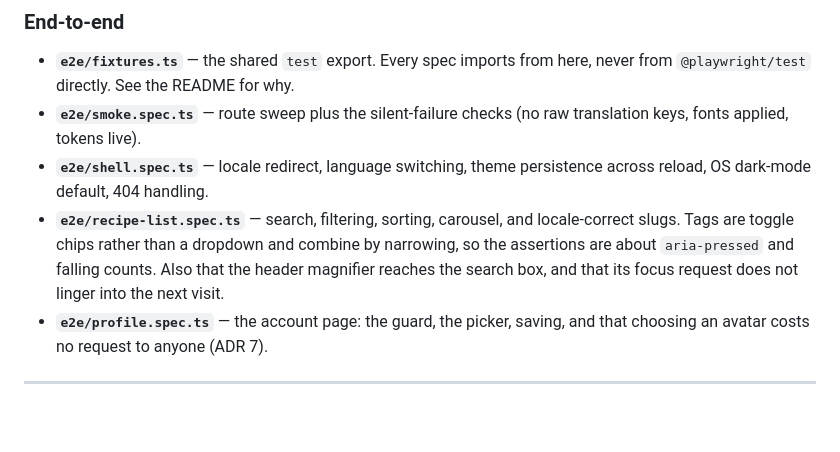
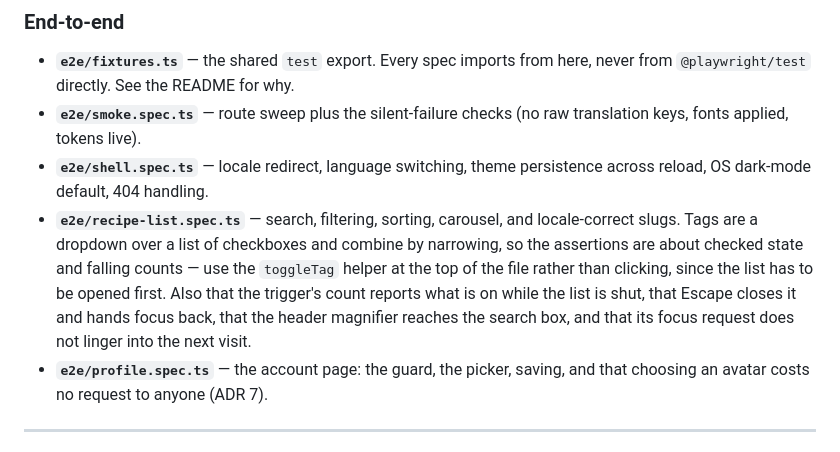
Before and after one commit to CodingHedi/BonAppHedi, a Markdown page: TESTING.md, the part around the change. Drawn GitHub-style; blank space fills up the shorter version.

Commit message:
docs: the tag filter is a list, an hour after being called chips
TESTING.md described the chip row that the review replaced. Left alone
it would send the next person clicking a tag by name, which no longer
selects anything because the list has to be opened first.

```diff
--- a/TESTING.md
+++ b/TESTING.md
@@ -60,10 +60,13 @@ the DOM a visitor actually gets.
 - **`e2e/shell.spec.ts`** — locale redirect, language switching, theme
   persistence across reload, OS dark-mode default, 404 handling.
 - **`e2e/recipe-list.spec.ts`** — search, filtering, sorting, carousel, and
-  locale-correct slugs. Tags are toggle chips rather than a dropdown and combine
-  by narrowing, so the assertions are about `aria-pressed` and falling counts.
-  Also that the header magnifier reaches the search box, and that its focus
-  request does not linger into the next visit.
+  locale-correct slugs. Tags are a dropdown over a list of checkboxes and combine
+  by narrowing, so the assertions are about checked state and falling counts —
+  use the `toggleTag` helper at the top of the file rather than clicking, since
+  the list has to be opened first. Also that the trigger's count reports what is
+  on while the list is shut, that Escape closes it and hands focus back, that the
+  header magnifier reaches the search box, and that its focus request does not
+  linger into the next visit.
 - **`e2e/profile.spec.ts`** — the account page: the guard, the picker, saving,
   and that choosing an avatar costs no request to anyone (ADR 7).
 
```
